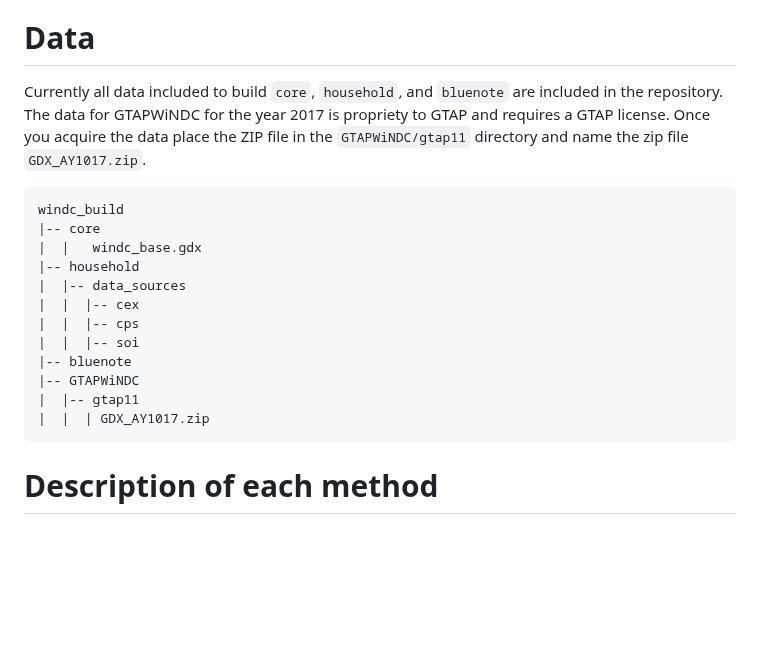
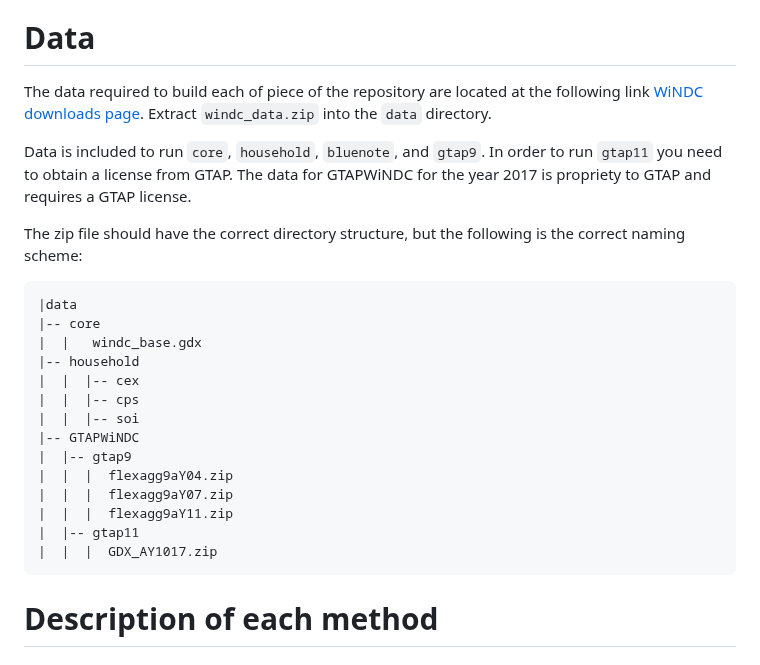
Before and after one commit to uw-windc/windc_build, a Markdown page: README.md, the part around the change. Rendered like a GitHub page; blank space fills up the shorter version.

````diff
--- a/README.md
+++ b/README.md
@@ -18,21 +18,30 @@ This repository contains 4 primary methods
 
 # Data
 
-Currently all data included to build `core`, `household`, and `bluenote` are included in the repository. The data for GTAPWiNDC for the year 2017 is propriety to GTAP and requires a GTAP license. Once you acquire the data place the ZIP file in the `GTAPWiNDC/gtap11` directory and name the zip file `GDX_AY1017.zip`.
+The data required to build each of piece of the repository are located at the following link
+[WiNDC downloads page](https://windc.wisc.edu/downloads.html). Extract `windc_data.zip` into
+the `data` directory.
+
+Data is included to run `core`, `household`, `bluenote`, and `gtap9`. In order to run `gtap11` you
+need to obtain a license from GTAP. The data for GTAPWiNDC for the year 2017 is propriety to GTAP and requires a GTAP license.
+
+The zip file should have the correct directory structure, but the following is the correct naming scheme:
 
 ```
-windc_build
+|data
 |-- core
 |  |   windc_base.gdx
 |-- household
-|  |-- data_sources
 |  |  |-- cex
 |  |  |-- cps
 |  |  |-- soi
-|-- bluenote
 |-- GTAPWiNDC
+|  |-- gtap9
+|  |  |  flexagg9aY04.zip
+|  |  |  flexagg9aY07.zip
+|  |  |  flexagg9aY11.zip
 |  |-- gtap11
-|  |  | GDX_AY1017.zip
+|  |  |  GDX_AY1017.zip
 ```
 
 
````
